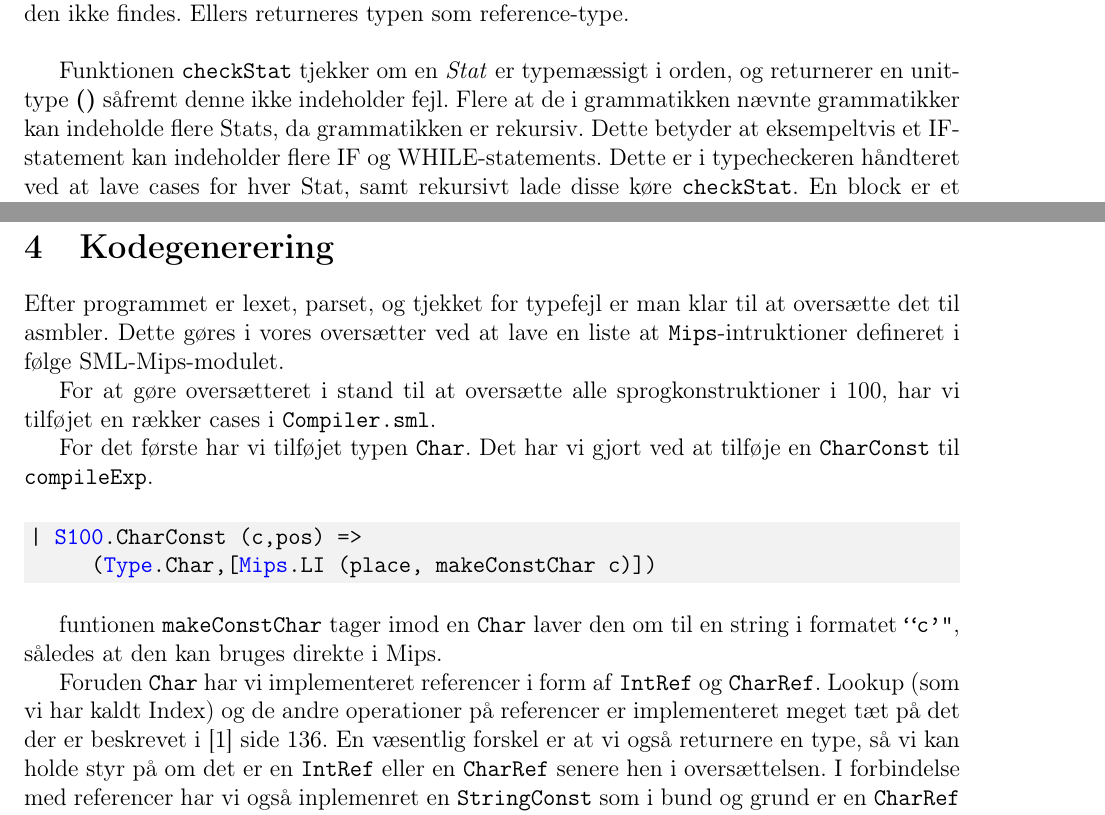
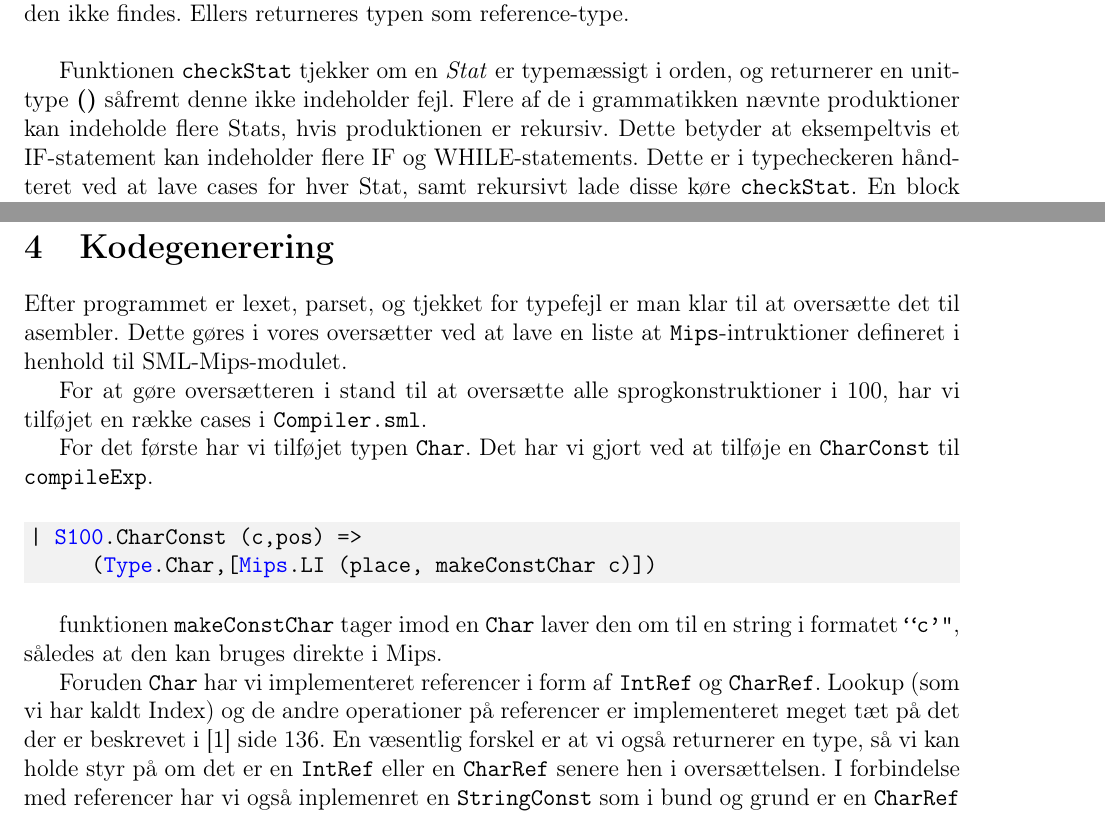
Before and after one commit to mikkeloscar/100compiler, a LaTeX document (tex/opgave.tex): two parts of pages 5 and 7 of 10, joined at a grey line, cut so that both start at the same text. Compiled offline with pdfLaTeX.

Commit message:
stavefejl

```diff
--- a/tex/opgave.tex
+++ b/tex/opgave.tex
@@ -199,8 +199,8 @@ Denne case kaster en fejl hvis det ikke er en referencetype der laves lookup på
 
 Funktionen \texttt{checkStat} tjekker om en \textit{Stat} er typemæssigt i
 orden, og returnerer en unit-type \textbf{()} såfremt denne ikke indeholder
-fejl. Flere at de i grammatikken nævnte grammatikker kan indeholde flere Stats,
-da grammatikken er rekursiv. Dette betyder at eksempeltvis et IF-statement kan
+fejl. Flere af de i grammatikken nævnte produktioner kan indeholde flere Stats,
+hvis produktionen er rekursiv. Dette betyder at eksempeltvis et IF-statement kan
 indeholder flere IF og WHILE-statements. Dette er i typecheckeren håndteret ved
 at lave cases for hver Stat, samt rekursivt lade disse køre \texttt{checkStat}.
 En block er et statement der inholder sit eget \textit{scope} - altså hvor
@@ -280,11 +280,11 @@ funktionstabellen.
 
 \section{Kodegenerering}
 Efter programmet er lexet, parset, og tjekket for typefejl er man klar til at
-oversætte det til asmbler. Dette gøres i vores oversætter ved at lave en liste
-at \texttt{Mips}-intruktioner defineret i følge SML-Mips-modulet.
+oversætte det til asembler. Dette gøres i vores oversætter ved at lave en liste
+at \texttt{Mips}-intruktioner defineret i henhold til SML-Mips-modulet.
 
-For at gøre oversætteret i stand til at oversætte alle sprogkonstruktioner i
-100, har vi tilføjet en rækker cases i \texttt{Compiler.sml}.
+For at gøre oversætteren i stand til at oversætte alle sprogkonstruktioner i
+100, har vi tilføjet en række cases i \texttt{Compiler.sml}.
 
 For det første har vi tilføjet typen \texttt{Char}. Det har vi gjort ved at
 tilføje en \texttt{CharConst} til \texttt{compileExp}.
@@ -294,13 +294,13 @@ tilføje en \texttt{CharConst} til \texttt{compileExp}.
      (Type.Char,[Mips.LI (place, makeConstChar c)])
 \end{minted}
 
-funtionen \texttt{makeConstChar} tager imod en \texttt{Char} laver den om til en
+funktionen \texttt{makeConstChar} tager imod en \texttt{Char} laver den om til en
 string i formatet \texttt{"'c'"}, således at den kan bruges direkte i Mips.
 
 Foruden \texttt{Char} har vi implementeret referencer i form af \texttt{IntRef}
 og \texttt{CharRef}. Lookup (som vi har kaldt Index) og de andre operationer på
 referencer er implementeret meget tæt på det der er beskrevet i
-\cite{Mogensen11} side 136. En væsentlig forskel er at vi også returnere en
+\cite{Mogensen11} side 136. En væsentlig forskel er at vi også returnerer en
 type, så vi kan holde styr på om det er en \texttt{IntRef} eller en
 \texttt{CharRef} senere hen i oversættelsen. I forbindelse med referencer har vi
 også inplemenret en \texttt{StringConst} som i bund og grund er en
```
Also changed, not shown: tex/opgave.tex (12 more changed lines).
